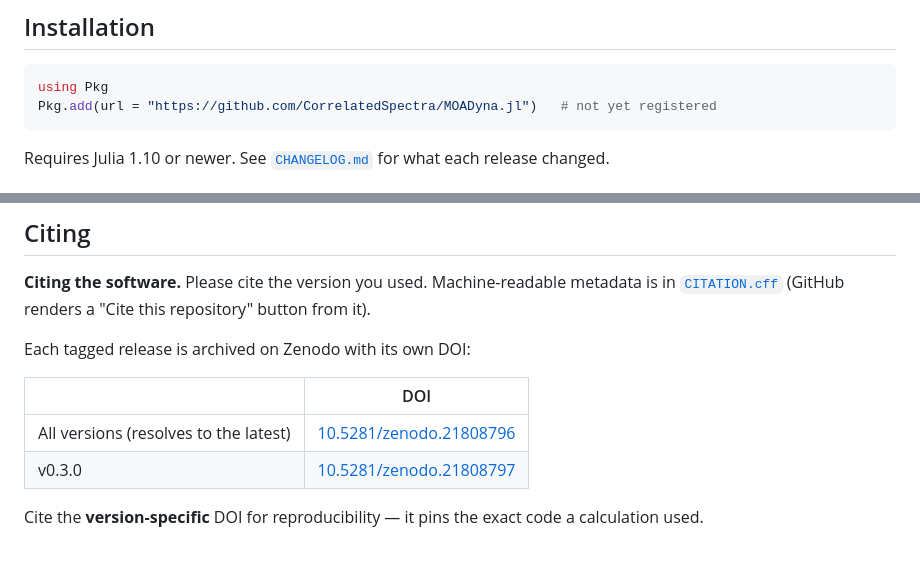
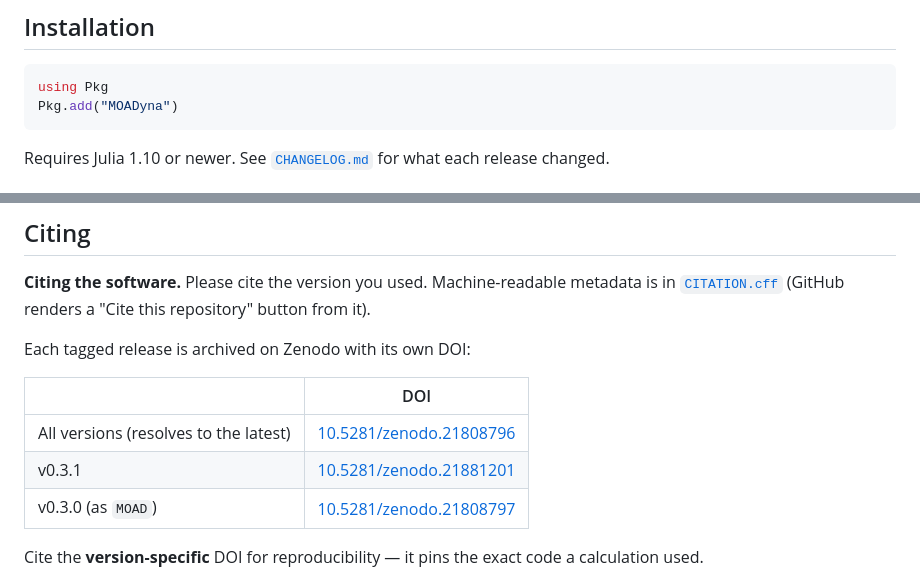
Before and after one commit to CorrelatedSpectra/MOADyna.jl, a Markdown page: README.md, 2 parts joined by grey strips. Rendered like a GitHub page; blank space fills up the shorter version.

Commit message:
docs: package is registered — install with Pkg.add("MOADyna")
MOADyna 0.3.1 merged into the General registry on 2026-08-10, so the
install-by-URL instructions in the README and docs index were stale.
Also records the v0.3.1 Zenodo DOI and marks the v0.3.0 record as
carrying the former name.

````diff
--- a/README.md
+++ b/README.md
@@ -64,7 +64,7 @@ available where it helps.
 
 ```julia
 using Pkg
-Pkg.add(url = "https://github.com/CorrelatedSpectra/MOADyna.jl")   # not yet registered
+Pkg.add("MOADyna")
 ```
 
 Requires Julia 1.10 or newer. See [`CHANGELOG.md`](CHANGELOG.md) for what each
@@ -203,7 +203,8 @@ Each tagged release is archived on Zenodo with its own DOI:
 | | DOI |
 |---|---|
 | All versions (resolves to the latest) | [10.5281/zenodo.21808796](https://doi.org/10.5281/zenodo.21808796) |
-| v0.3.0 | [10.5281/zenodo.21808797](https://doi.org/10.5281/zenodo.21808797) |
+| v0.3.1 | [10.5281/zenodo.21881201](https://doi.org/10.5281/zenodo.21881201) |
+| v0.3.0 (as `MOAD`) | [10.5281/zenodo.21808797](https://doi.org/10.5281/zenodo.21808797) |
 
 Cite the **version-specific** DOI for reproducibility — it pins the exact code
 a calculation used.
````
Also changed, not shown: docs/src/index.md (+1 -2 lines).
